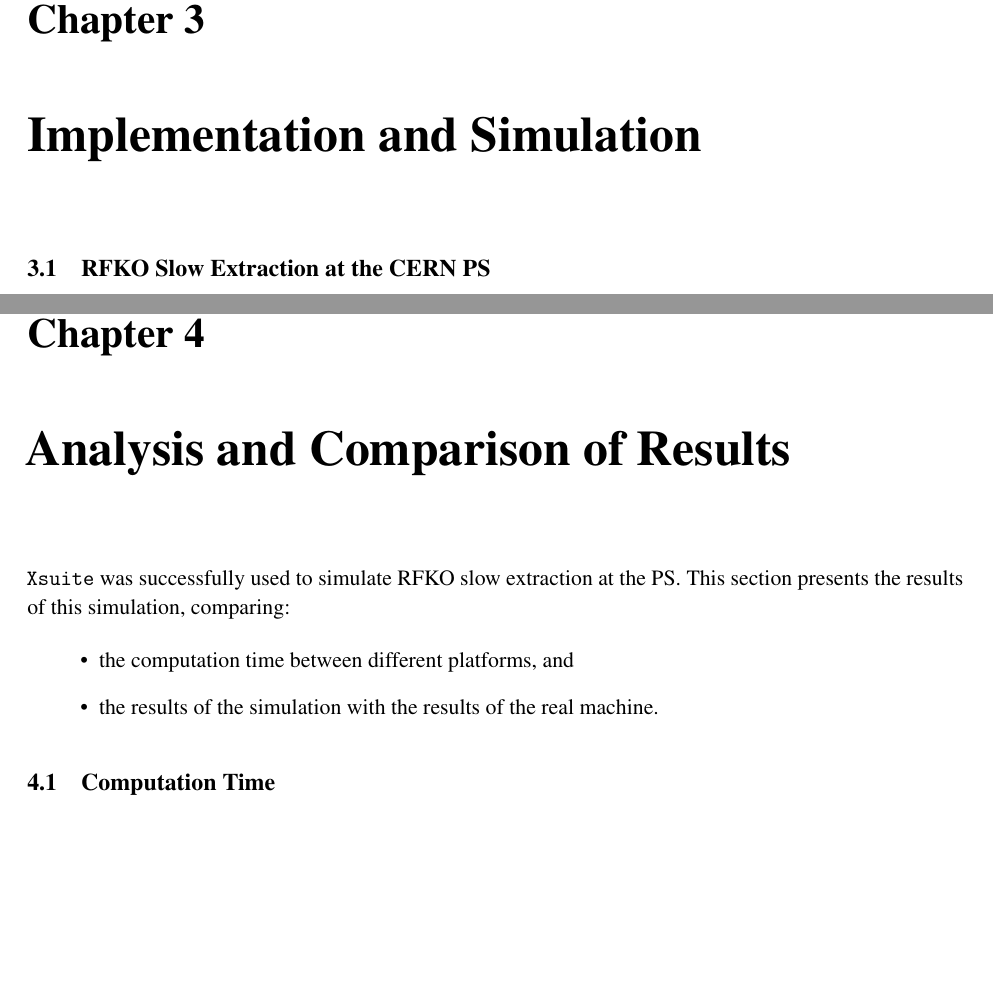
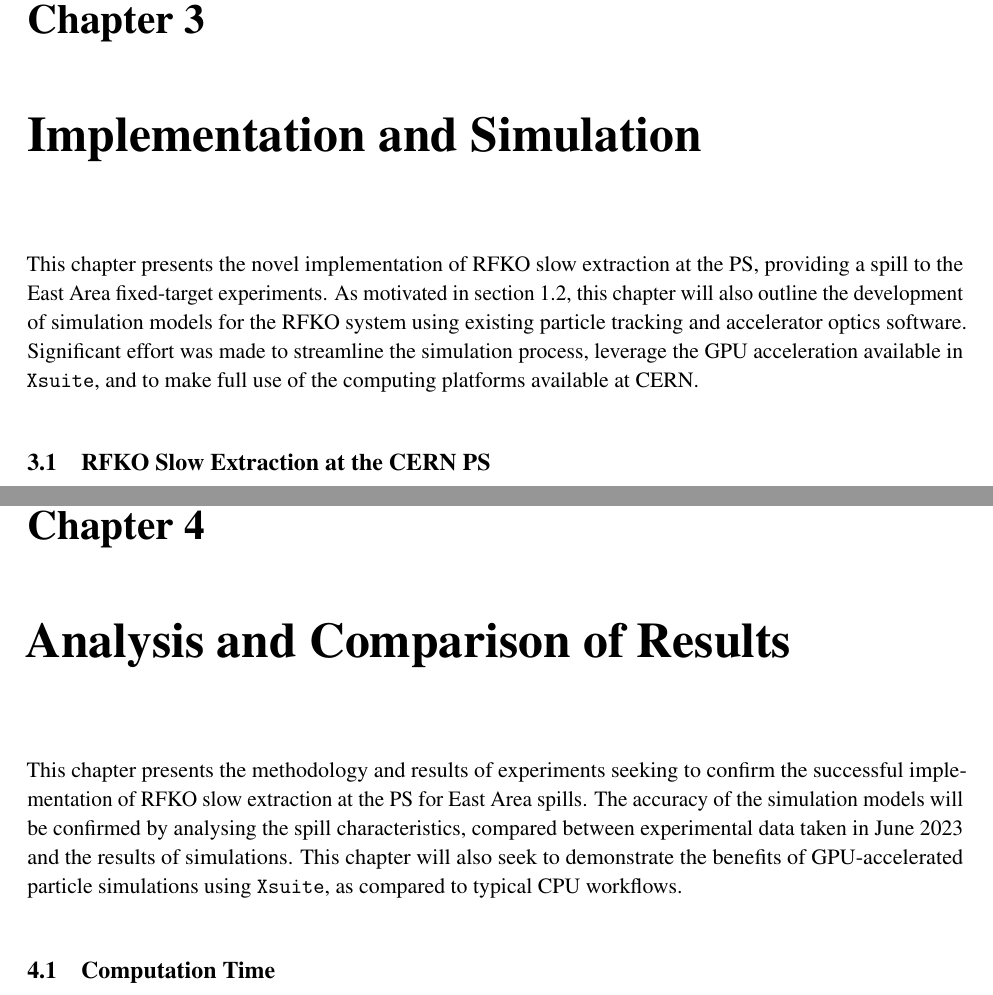
Before and after one commit to ab-gh/thesis, a LaTeX thesis (main.tex): two parts of pages 29 and 41 of 65, joined at a grey line, cut so that both start at the same text, the shorter picture padded with empty space. Compiled offline with pdfLaTeX.

Commit message:
better intros

```diff
--- a/main.tex
+++ b/main.tex
@@ -745,6 +745,8 @@ The principle of RFKO, as illustrated in~\autoref{fig:rfko_phase_space}, is to e
 
 \chapter{Implementation and Simulation}
 
+This chapter presents the novel implementation of RFKO slow extraction at the PS, providing a spill to the East Area fixed-target experiments. As motivated in~\autoref{sec:modelling-slow-extraction}, this chapter will also outline the development of simulation models for the RFKO system using existing particle tracking and accelerator optics software. Significant effort was made to streamline the simulation process, leverage the GPU acceleration available in \verb|Xsuite|, and to make full use of the computing platforms available at CERN.
+
 \section{RFKO Slow Extraction at the CERN PS}
 
 For the implementation of RFKO extraction to the East Area, a basic EA-type beam was set up and configured as follows. For preliminary studies, a \qty[per-mode=symbol]{750}{\mega\electronvolt\per~c\per nucleon} Lead (\ch{Pb^{+54}}) ion beam was used, produced by Linac 3 and injected from LEIR. This is the beam configuration used by the CHIMERA experiment, as it provides the correct energy, flux, and beam size for its requirements. After these tests, when an ion beam was no longer available, a proton beam with equivalent magnetic rigidity was used.
@@ -960,13 +962,9 @@ This image was made available on CERN's image registry using a \textit{continuou
   \caption{A flowchart describing an overview of the simulation process}\label{fig:flowchart}
 \end{figure}
 
+
 \chapter{Analysis and Comparison of Results}
-
-\verb|Xsuite| was successfully used to simulate RFKO slow extraction at the PS. This section presents the results of this simulation, comparing:
-\begin{itemize}
-  \item the computation time between different platforms, and
-  \item the results of the simulation with the results of the real machine.
-\end{itemize}
+This chapter presents the methodology and results of experiments seeking to confirm the successful implementation of RFKO slow extraction at the PS for East Area spills. The accuracy of the simulation models will be confirmed by analysing the spill characteristics, compared between experimental data taken in June 2023 and the results of simulations. This chapter will also seek to demonstrate the benefits of GPU-accelerated particle simulations using \verb|Xsuite|, as compared to typical CPU workflows.
 
 
 \section{Computation Time}
```
Also changed, not shown: main.tex (6 more changed lines), 5 other files.
